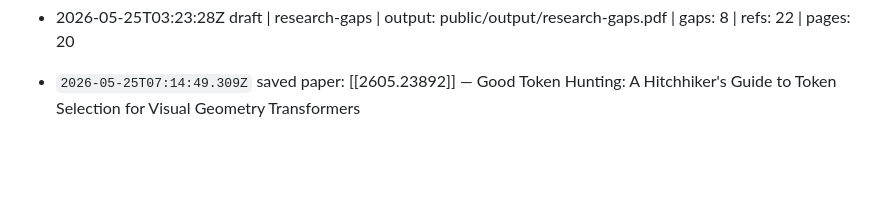
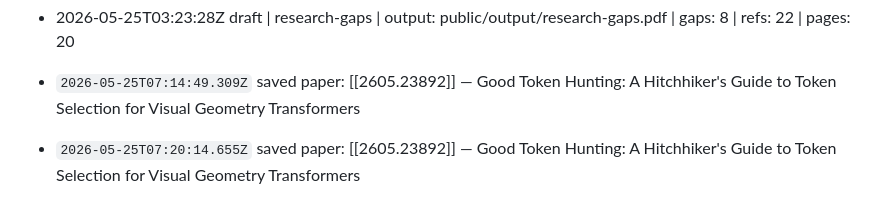
Before and after one commit to anarrraa/llm-wiki, a Markdown page: wiki/log.md, the part around the change. Drawn GitHub-style; blank space fills up the shorter version.

Commit message:
wiki: log update

```diff
--- a/wiki/log.md
+++ b/wiki/log.md
@@ -90,3 +90,4 @@ Append-only. Do not edit entries.
 - 2026-05-25T03:23:28Z draft | research-gaps | output: public/output/research-gaps.pdf | gaps: 8 | refs: 22 | pages: 20
 
 - `2026-05-25T07:14:49.309Z` saved paper: [[2605.23892]] — Good Token Hunting: A Hitchhiker's Guide to Token Selection for Visual Geometry Transformers
+- `2026-05-25T07:20:14.655Z` saved paper: [[2605.23892]] — Good Token Hunting: A Hitchhiker's Guide to Token Selection for Visual Geometry Transformers
```
